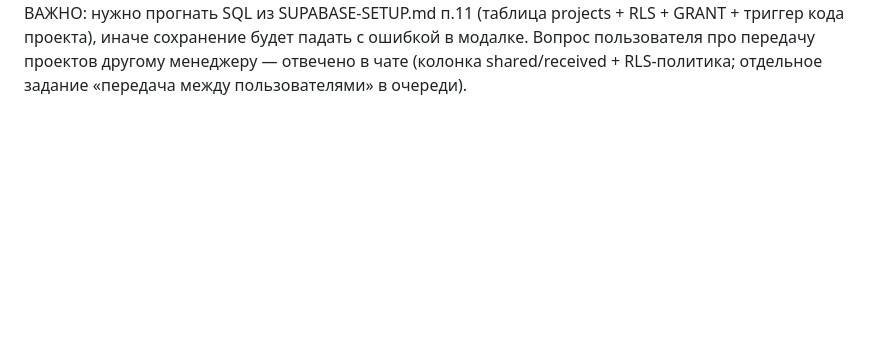
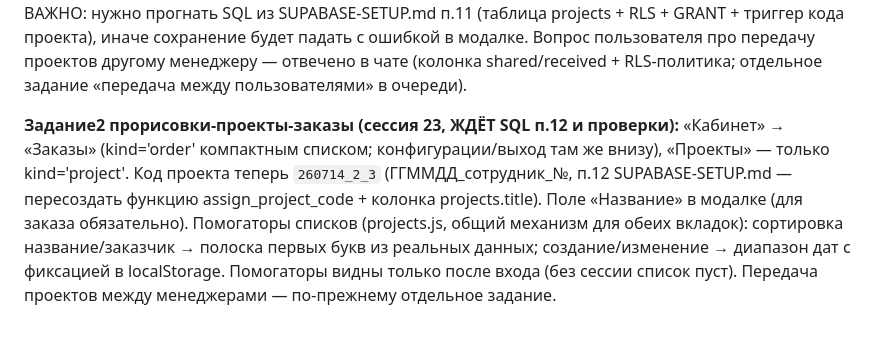
Before and after one commit to kshromin/furniture-configurator, a Markdown page: DEVLOG.md, the part around the change. Drawn GitHub-style; blank space fills up the shorter version.

Commit message:
docs: DEVLOG задание2

```diff
--- a/DEVLOG.md
+++ b/DEVLOG.md
@@ -525,3 +525,12 @@
 триггер кода проекта), иначе сохранение будет падать с ошибкой в модалке.
 Вопрос пользователя про передачу проектов другому менеджеру — отвечено в чате (колонка
 shared/received + RLS-политика; отдельное задание «передача между пользователями» в очереди).
+
+**Задание2 прорисовки-проекты-заказы (сессия 23, ЖДЁТ SQL п.12 и проверки):** «Кабинет» →
+«Заказы» (kind='order' компактным списком; конфигурации/выход там же внизу), «Проекты» — только
+kind='project'. Код проекта теперь `260714_2_3` (ГГММДД_сотрудник_№, п.12 SUPABASE-SETUP.md —
+пересоздать функцию assign_project_code + колонка projects.title). Поле «Название» в модалке
+(для заказа обязательно). Помогаторы списков (projects.js, общий механизм для обеих вкладок):
+сортировка название/заказчик → полоска первых букв из реальных данных; создание/изменение →
+диапазон дат с фиксацией в localStorage. Помогаторы видны только после входа (без сессии список
+пуст). Передача проектов между менеджерами — по-прежнему отдельное задание.
```
